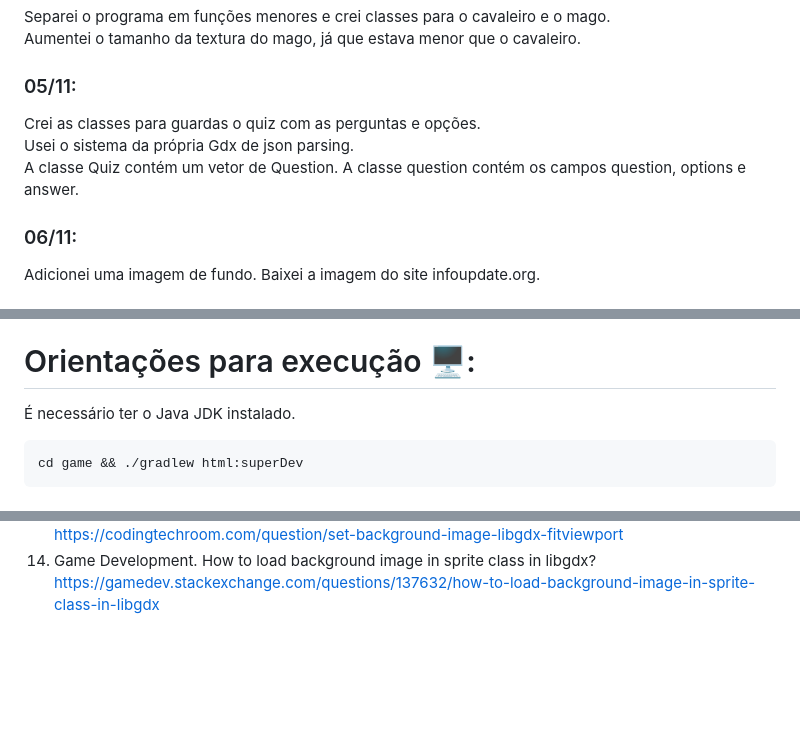
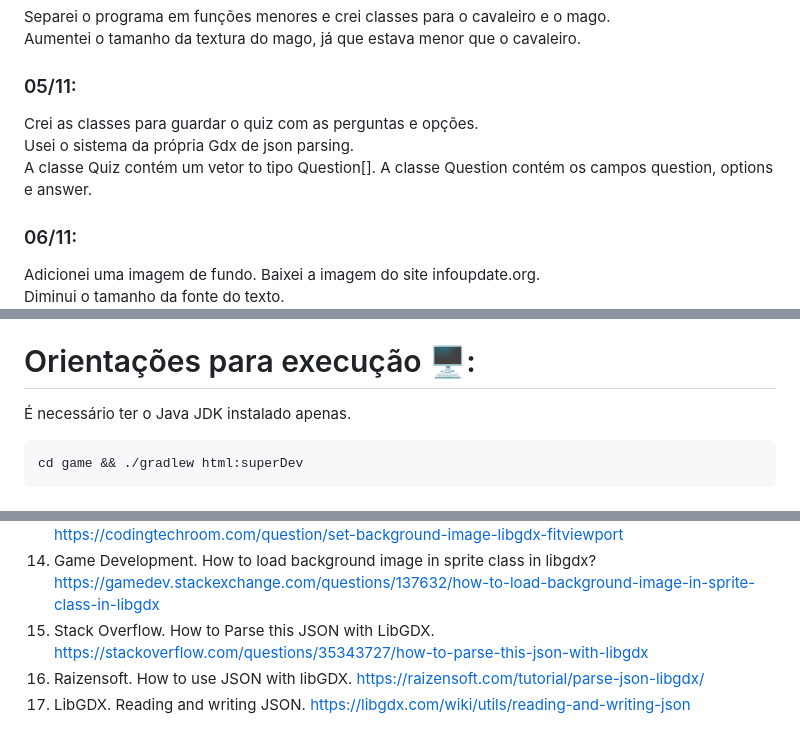
Before and after one commit to elc117/gamification-2025b-adrian, a Markdown page: README.md, 3 parts joined by grey strips. GitHub-like rendering; blank space fills up the shorter version.

Commit message:
docs: fixed README spelling mistakes and added more sources

````diff
--- a/README.md
+++ b/README.md
@@ -33,12 +33,13 @@ Separei o programa em funções menores e crei classes para o cavaleiro e o mago
 Aumentei o tamanho da textura do mago, já que estava menor que o cavaleiro. <br>
 
 ### 05/11:
-Crei as classes para guardas o quiz com as perguntas e opções. <br>
+Crei as classes para guardar o quiz com as perguntas e opções. <br>
 Usei o sistema da própria Gdx de json parsing. <br>
-A classe Quiz contém um vetor de Question. A classe question contém os campos question, options e answer. <br>
+A classe Quiz contém um vetor to tipo Question[]. A classe Question contém os campos question, options e answer. <br>
 
 ### 06/11:
 Adicionei uma imagem de fundo. Baixei a imagem do site infoupdate.org. <br>
+Diminui o tamanho da fonte do texto. <br>
 <img src="images/11-06.png" alt="11-06" width="256"/>
 
 ## Dificultades:
@@ -49,7 +50,7 @@ Demorei para entender como o LibGDX funciona, pois nunca havia mexido com ele an
 TODO
 
 # Orientações para execução 🖥️:
-É necessário ter o Java JDK instalado.
+É necessário ter o Java JDK instalado apenas.
 ```shell
 cd game && ./gradlew html:superDev
 ```
@@ -72,3 +73,6 @@ TODO
 12. Stack Overflow. libGdx - image background. <https://stackoverflow.com/questions/17623373/libgdx-image-background>
 13. CodingTechRoom. How to set a background image in LibGDX using FitViewPort. <https://codingtechroom.com/question/set-background-image-libgdx-fitviewport>
 14. Game Development. How to load background image in sprite class in libgdx? <https://gamedev.stackexchange.com/questions/137632/how-to-load-background-image-in-sprite-class-in-libgdx>
+15. Stack Overflow. How to Parse this JSON with LibGDX. <https://stackoverflow.com/questions/35343727/how-to-parse-this-json-with-libgdx>
+16. Raizensoft. How to use JSON with libGDX. <https://raizensoft.com/tutorial/parse-json-libgdx/>
+17. LibGDX. Reading and writing JSON. <https://libgdx.com/wiki/utils/reading-and-writing-json>
````
